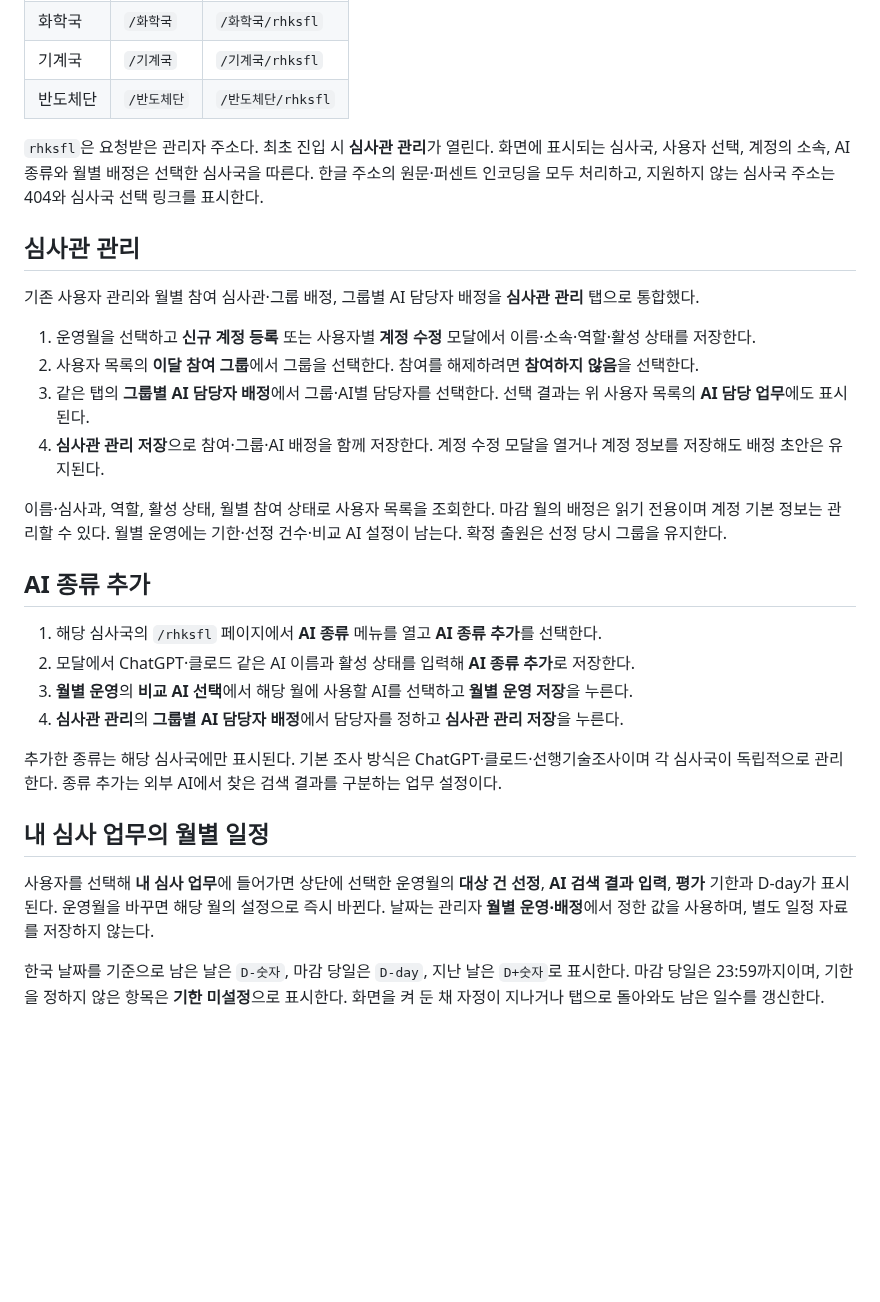
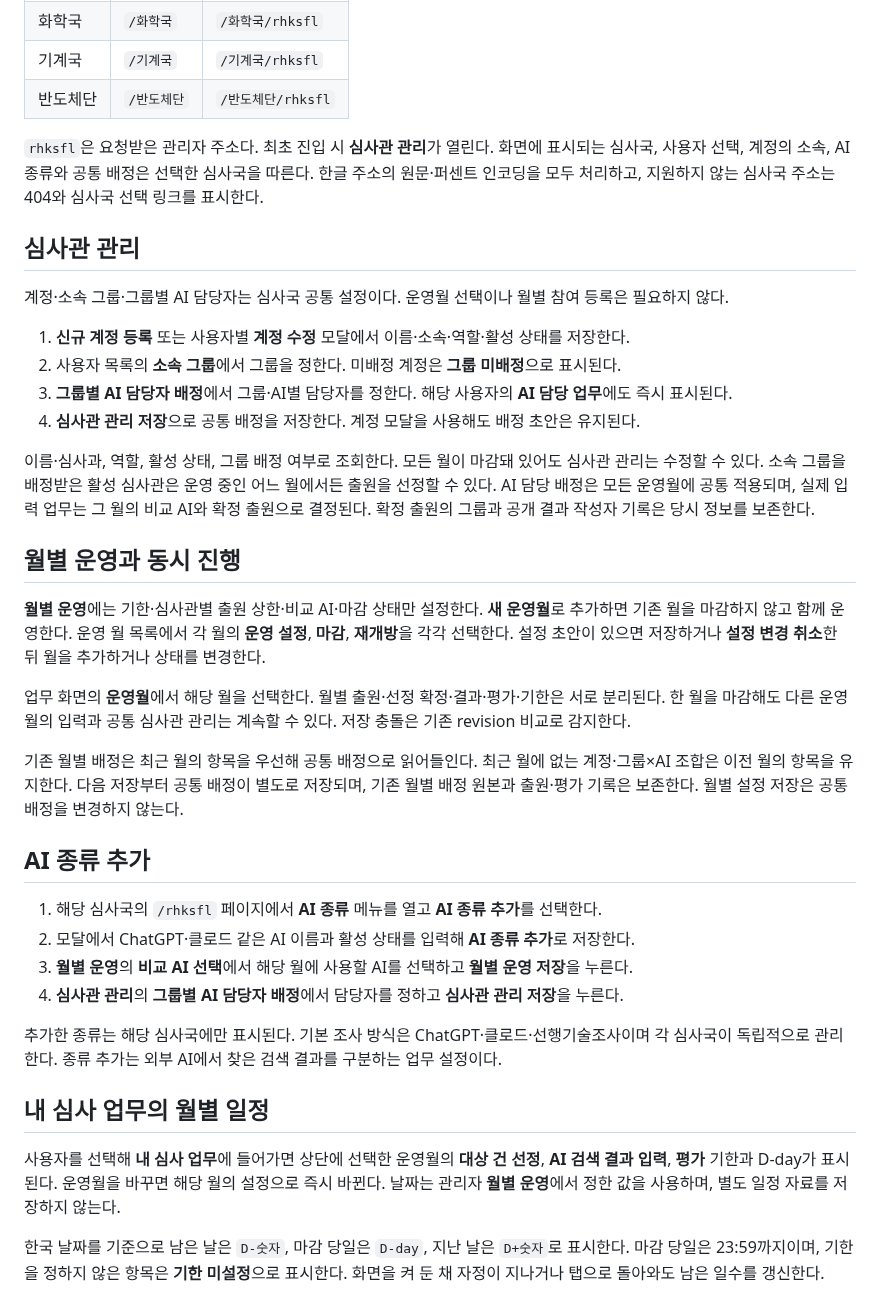
Before and after one commit to sohnjun96/PatentExamTools, a Markdown page: docs/BUREAU_WORKSPACES.md, the part around the change. GitHub-like rendering; blank space fills up the shorter version.

```diff
--- a/docs/BUREAU_WORKSPACES.md
+++ b/docs/BUREAU_WORKSPACES.md
@@ -11,18 +11,26 @@
 | 기계국 | `/기계국` | `/기계국/rhksfl` |
 | 반도체단 | `/반도체단` | `/반도체단/rhksfl` |
 
-`rhksfl`은 요청받은 관리자 주소다. 최초 진입 시 **심사관 관리**가 열린다. 화면에 표시되는 심사국, 사용자 선택, 계정의 소속, AI 종류와 월별 배정은 선택한 심사국을 따른다. 한글 주소의 원문·퍼센트 인코딩을 모두 처리하고, 지원하지 않는 심사국 주소는 404와 심사국 선택 링크를 표시한다.
+`rhksfl`은 요청받은 관리자 주소다. 최초 진입 시 **심사관 관리**가 열린다. 화면에 표시되는 심사국, 사용자 선택, 계정의 소속, AI 종류와 공통 배정은 선택한 심사국을 따른다. 한글 주소의 원문·퍼센트 인코딩을 모두 처리하고, 지원하지 않는 심사국 주소는 404와 심사국 선택 링크를 표시한다.
 
 ## 심사관 관리
 
-기존 사용자 관리와 월별 참여 심사관·그룹 배정, 그룹별 AI 담당자 배정을 **심사관 관리** 탭으로 통합했다.
+계정·소속 그룹·그룹별 AI 담당자는 심사국 공통 설정이다. 운영월 선택이나 월별 참여 등록은 필요하지 않다.
 
-1. 운영월을 선택하고 **신규 계정 등록** 또는 사용자별 **계정 수정** 모달에서 이름·소속·역할·활성 상태를 저장한다.
-2. 사용자 목록의 **이달 참여 그룹**에서 그룹을 선택한다. 참여를 해제하려면 **참여하지 않음**을 선택한다.
-3. 같은 탭의 **그룹별 AI 담당자 배정**에서 그룹·AI별 담당자를 선택한다. 선택 결과는 위 사용자 목록의 **AI 담당 업무**에도 표시된다.
-4. **심사관 관리 저장**으로 참여·그룹·AI 배정을 함께 저장한다. 계정 수정 모달을 열거나 계정 정보를 저장해도 배정 초안은 유지된다.
+1. **신규 계정 등록** 또는 사용자별 **계정 수정** 모달에서 이름·소속·역할·활성 상태를 저장한다.
+2. 사용자 목록의 **소속 그룹**에서 그룹을 정한다. 미배정 계정은 **그룹 미배정**으로 표시된다.
+3. **그룹별 AI 담당자 배정**에서 그룹·AI별 담당자를 정한다. 해당 사용자의 **AI 담당 업무**에도 즉시 표시된다.
+4. **심사관 관리 저장**으로 공통 배정을 저장한다. 계정 모달을 사용해도 배정 초안은 유지된다.
 
-이름·심사과, 역할, 활성 상태, 월별 참여 상태로 사용자 목록을 조회한다. 마감 월의 배정은 읽기 전용이며 계정 기본 정보는 관리할 수 있다. 월별 운영에는 기한·선정 건수·비교 AI 설정이 남는다. 확정 출원은 선정 당시 그룹을 유지한다.
+이름·심사과, 역할, 활성 상태, 그룹 배정 여부로 조회한다. 모든 월이 마감돼 있어도 심사관 관리는 수정할 수 있다. 소속 그룹을 배정받은 활성 심사관은 운영 중인 어느 월에서든 출원을 선정할 수 있다. AI 담당 배정은 모든 운영월에 공통 적용되며, 실제 입력 업무는 그 월의 비교 AI와 확정 출원으로 결정된다. 확정 출원의 그룹과 공개 결과 작성자 기록은 당시 정보를 보존한다.
+
+## 월별 운영과 동시 진행
+
+**월별 운영**에는 기한·심사관별 출원 상한·비교 AI·마감 상태만 설정한다. **새 운영월**로 추가하면 기존 월을 마감하지 않고 함께 운영한다. 운영 월 목록에서 각 월의 **운영 설정**, **마감**, **재개방**을 각각 선택한다. 설정 초안이 있으면 저장하거나 **설정 변경 취소**한 뒤 월을 추가하거나 상태를 변경한다.
+
+업무 화면의 **운영월**에서 해당 월을 선택한다. 월별 출원·선정 확정·결과·평가·기한은 서로 분리된다. 한 월을 마감해도 다른 운영 월의 입력과 공통 심사관 관리는 계속할 수 있다. 저장 충돌은 기존 revision 비교로 감지한다.
+
+기존 월별 배정은 최근 월의 항목을 우선해 공통 배정으로 읽어들인다. 최근 월에 없는 계정·그룹×AI 조합은 이전 월의 항목을 유지한다. 다음 저장부터 공통 배정이 별도로 저장되며, 기존 월별 배정 원본과 출원·평가 기록은 보존한다. 월별 설정 저장은 공통 배정을 변경하지 않는다.
 
 ## AI 종류 추가
 
@@ -35,7 +43,7 @@
 
 ## 내 심사 업무의 월별 일정
 
-사용자를 선택해 **내 심사 업무**에 들어가면 상단에 선택한 운영월의 **대상 건 선정**, **AI 검색 결과 입력**, **평가** 기한과 D-day가 표시된다. 운영월을 바꾸면 해당 월의 설정으로 즉시 바뀐다. 날짜는 관리자 **월별 운영·배정**에서 정한 값을 사용하며, 별도 일정 자료를 저장하지 않는다.
+사용자를 선택해 **내 심사 업무**에 들어가면 상단에 선택한 운영월의 **대상 건 선정**, **AI 검색 결과 입력**, **평가** 기한과 D-day가 표시된다. 운영월을 바꾸면 해당 월의 설정으로 즉시 바뀐다. 날짜는 관리자 **월별 운영**에서 정한 값을 사용하며, 별도 일정 자료를 저장하지 않는다.
 
 한국 날짜를 기준으로 남은 날은 `D-숫자`, 마감 당일은 `D-day`, 지난 날은 `D+숫자`로 표시한다. 마감 당일은 23:59까지이며, 기한을 정하지 않은 항목은 **기한 미설정**으로 표시한다. 화면을 켜 둔 채 자정이 지나거나 탭으로 돌아와도 남은 일수를 갱신한다.
 
```
Also changed, not shown: docs/ADMIN_UX_REDESIGN.md (+33 -4 lines), docs/independent-personnel.png (added), 13 other files.
